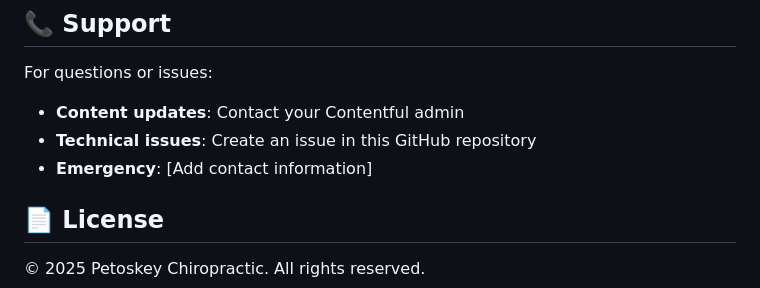
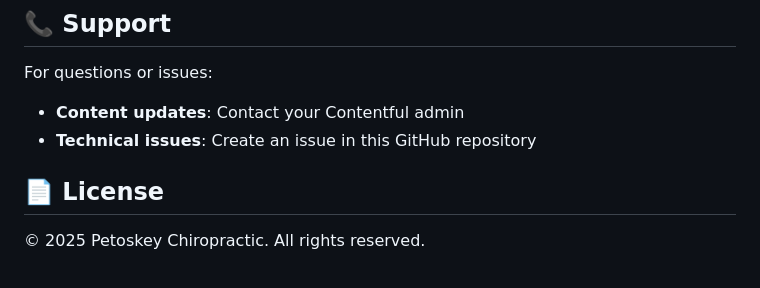
Before and after one commit to nicolenadine/petoskeychiro, a Markdown page: README.md, the part around the change. GitHub-like rendering.

```diff
--- a/README.md
+++ b/README.md
@@ -360,7 +360,6 @@ Once your new site is live and working on your custom domain:
 For questions or issues:
 - **Content updates**: Contact your Contentful admin
 - **Technical issues**: Create an issue in this GitHub repository
-- **Emergency**: [Add contact information]
 
 ## 📄 License
 
```
